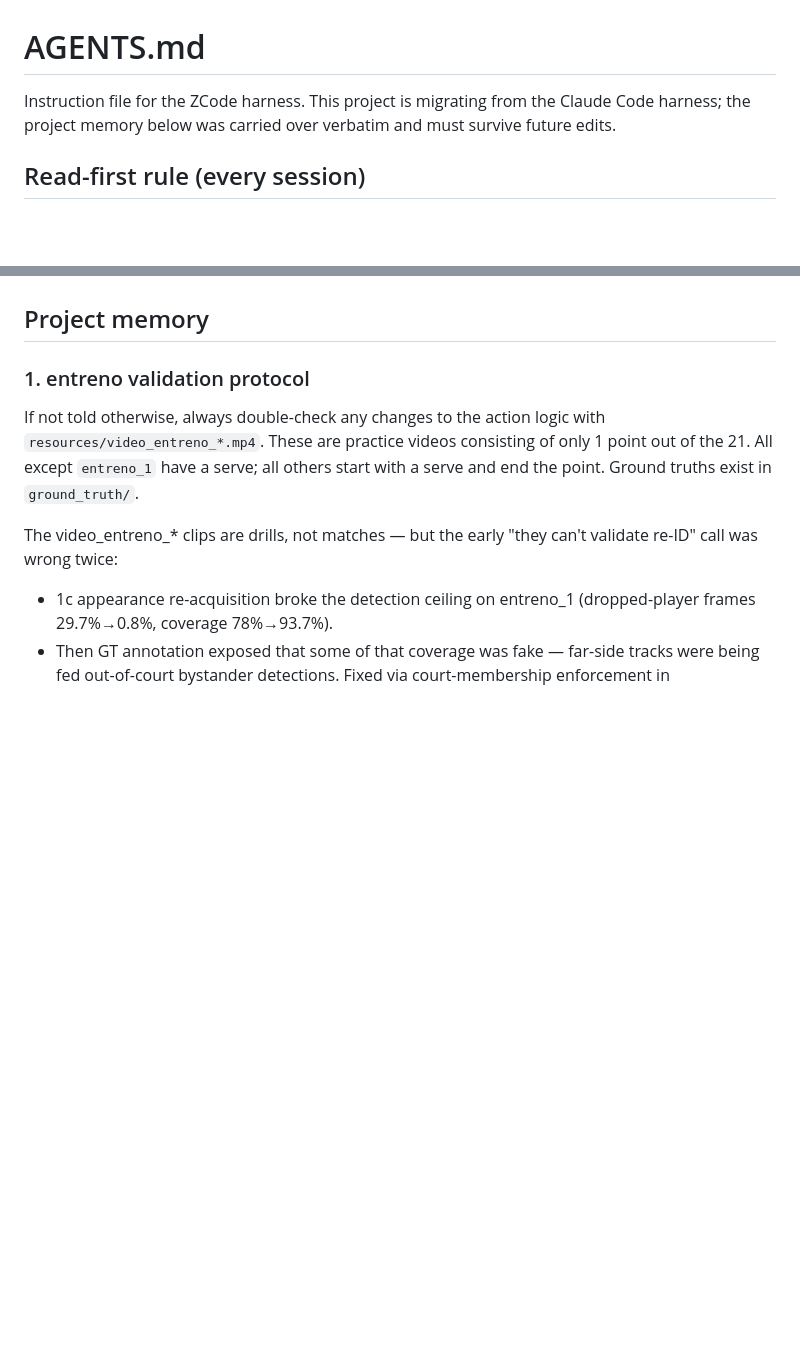
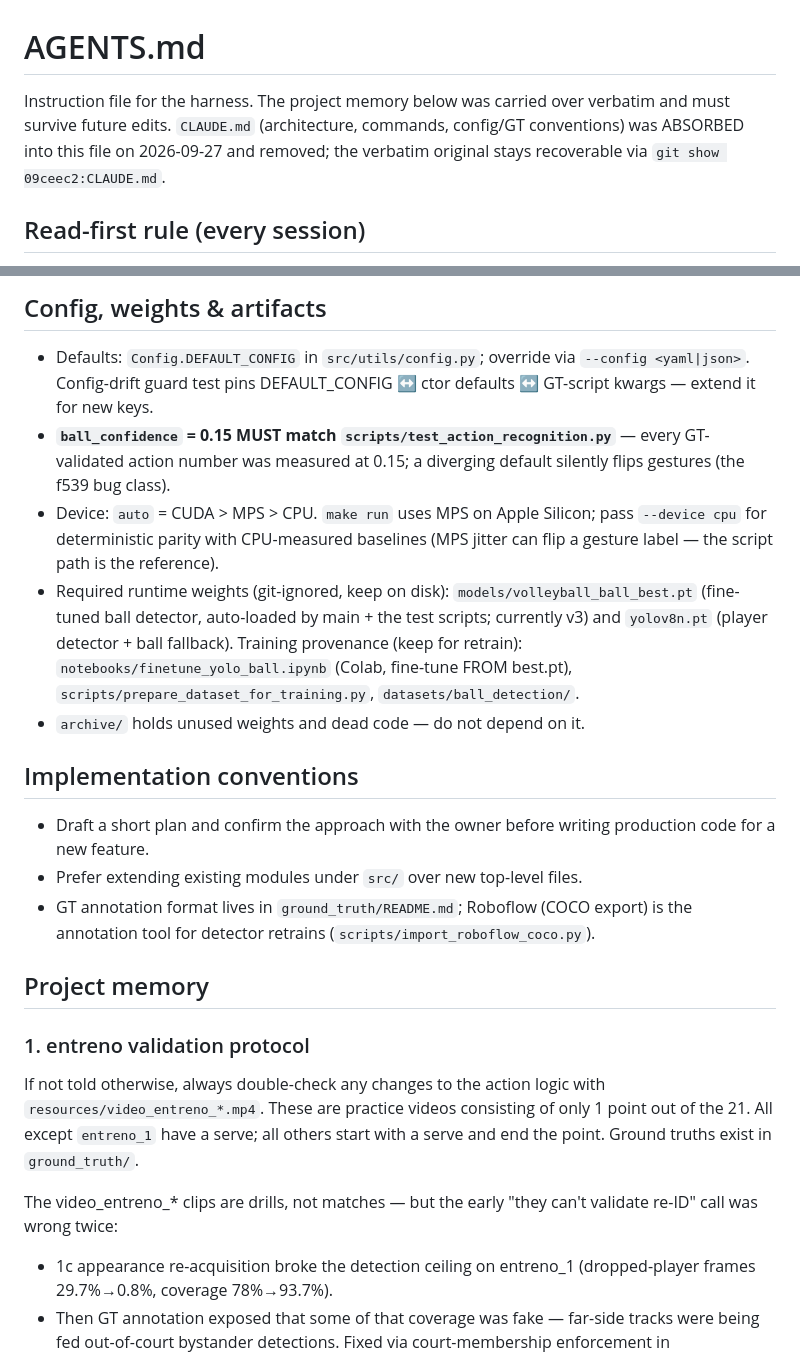
Before and after one commit to watxaut/beach-volley-league-recognition, a Markdown page: AGENTS.md, 2 parts joined by grey strips. Rendered like a GitHub page; blank space fills up the shorter version.

```diff
--- a/AGENTS.md
+++ b/AGENTS.md
@@ -1,8 +1,10 @@
 # AGENTS.md
 
-Instruction file for the ZCode harness. This project is migrating from the
-Claude Code harness; the project memory below was carried over verbatim and
-must survive future edits.
+Instruction file for the harness. The project memory below was carried over
+verbatim and must survive future edits. `CLAUDE.md` (architecture, commands,
+config/GT conventions) was ABSORBED into this file on 2026-09-27 and
+removed; the verbatim original stays recoverable via
+`git show 09ceec2:CLAUDE.md`.
 
 ## Read-first rule (every session)
 
@@ -27,3 +96,30 @@ must survive future edits.
+## Config, weights & artifacts
+
+- Defaults: `Config.DEFAULT_CONFIG` in `src/utils/config.py`; override via
+  `--config <yaml|json>`. Config-drift guard test pins DEFAULT_CONFIG ↔
+  ctor defaults ↔ GT-script kwargs — extend it for new keys.
+- **`ball_confidence` = 0.15 MUST match `scripts/test_action_recognition.py`**
+  — every GT-validated action number was measured at 0.15; a diverging
+  default silently flips gestures (the f539 bug class).
+- Device: `auto` = CUDA > MPS > CPU. `make run` uses MPS on Apple Silicon;
+  pass `--device cpu` for deterministic parity with CPU-measured baselines
+  (MPS jitter can flip a gesture label — the script path is the reference).
+- Required runtime weights (git-ignored, keep on disk):
+  `models/volleyball_ball_best.pt` (fine-tuned ball detector, auto-loaded
+  by main + the test scripts; currently v3) and `yolov8n.pt` (player
+  detector + ball fallback). Training provenance (keep for retrain):
+  `notebooks/finetune_yolo_ball.ipynb` (Colab, fine-tune FROM best.pt),
+  `scripts/prepare_dataset_for_training.py`, `datasets/ball_detection/`.
+- `archive/` holds unused weights and dead code — do not depend on it.
+
+## Implementation conventions
+
+- Draft a short plan and confirm the approach with the owner before
+  writing production code for a new feature.
+- Prefer extending existing modules under `src/` over new top-level files.
+- GT annotation format lives in `ground_truth/README.md`; Roboflow (COCO
+  export) is the annotation tool for detector retrains
+  (`scripts/import_roboflow_coco.py`).
 
 ## Project memory
 
```
Also changed, not shown: other parts of AGENTS.md (+70 -3 lines).
